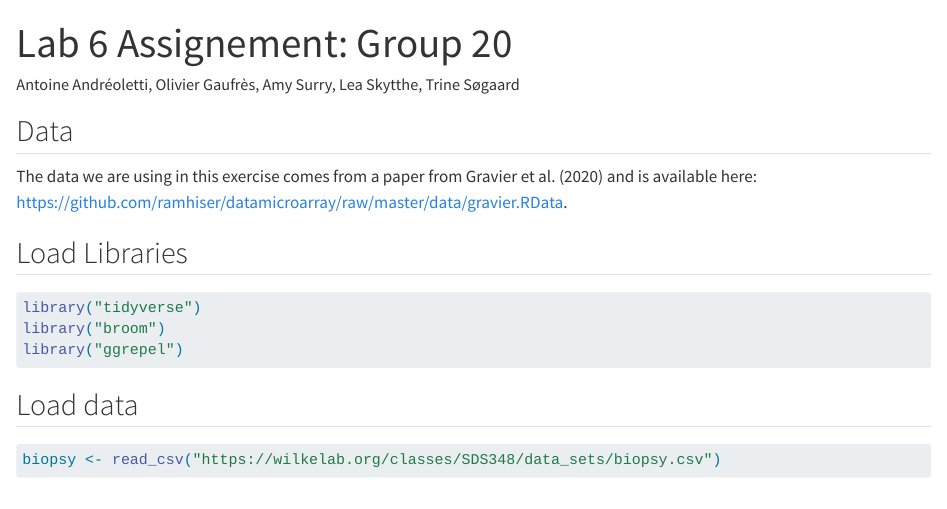
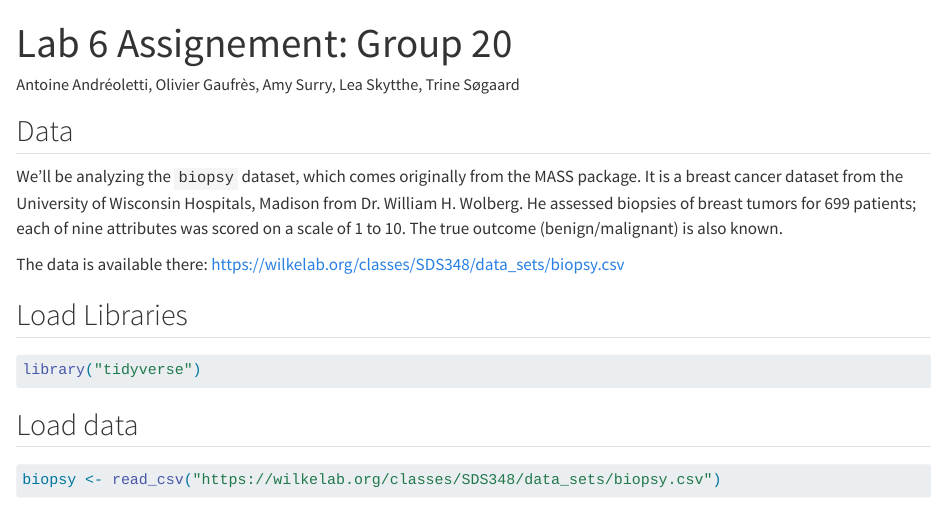
Before and after one commit to rforbiodatascience24/group20, a Quarto document (assignement_lab07.qmd): the page in a window 1100 px wide, from its top. Rendered offline with R 4.5, knitr and Pandoc in place of Quarto, with nearby package versions; some code elsewhere in the file could not run offline.

Commit message:
Changing the data used

````diff
--- a/assignement_lab07.qmd
+++ b/assignement_lab07.qmd
@@ -9,7 +9,9 @@ editor: visual
 
 ## Data
 
-The data we are using in this exercise comes from a paper from Gravier et al. (2020) and is available here: <https://github.com/ramhiser/datamicroarray/raw/master/data/gravier.RData>.
+We’ll be analyzing the `biopsy` dataset, which comes originally from the MASS package. It is a breast cancer dataset from the University of Wisconsin Hospitals, Madison from Dr. William H. Wolberg. He assessed biopsies of breast tumors for 699 patients; each of nine attributes was scored on a scale of 1 to 10. The true outcome (benign/malignant) is also known.
+
+The data is available there: <https://wilkelab.org/classes/SDS348/data_sets/biopsy.csv>
 
 ## Load Libraries
 
@@ -17,8 +19,6 @@ The data we are using in this exercise comes from a paper from Gravier et al. (2
 #| message: False
 
 library("tidyverse")
-library("broom")
-library("ggrepel")
 ```
 
 ## Load data
````
